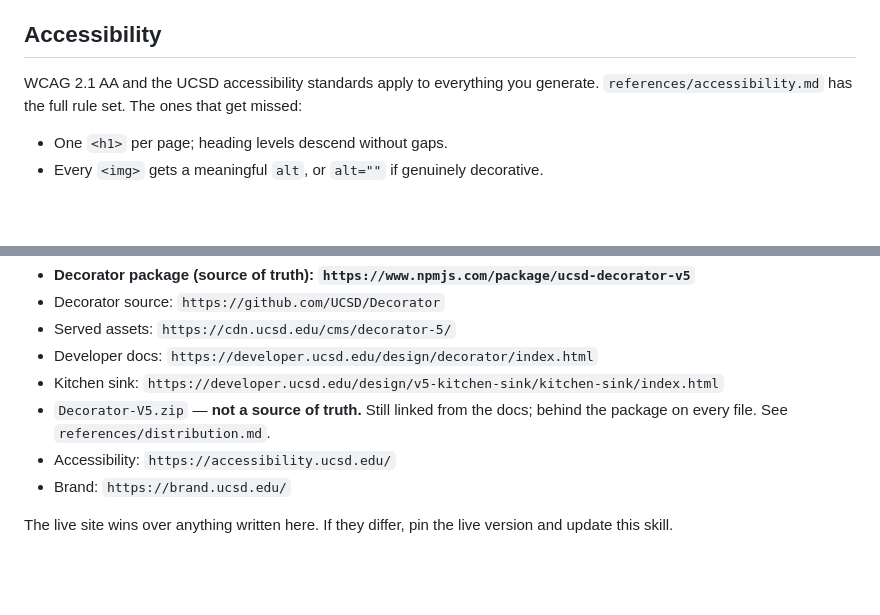
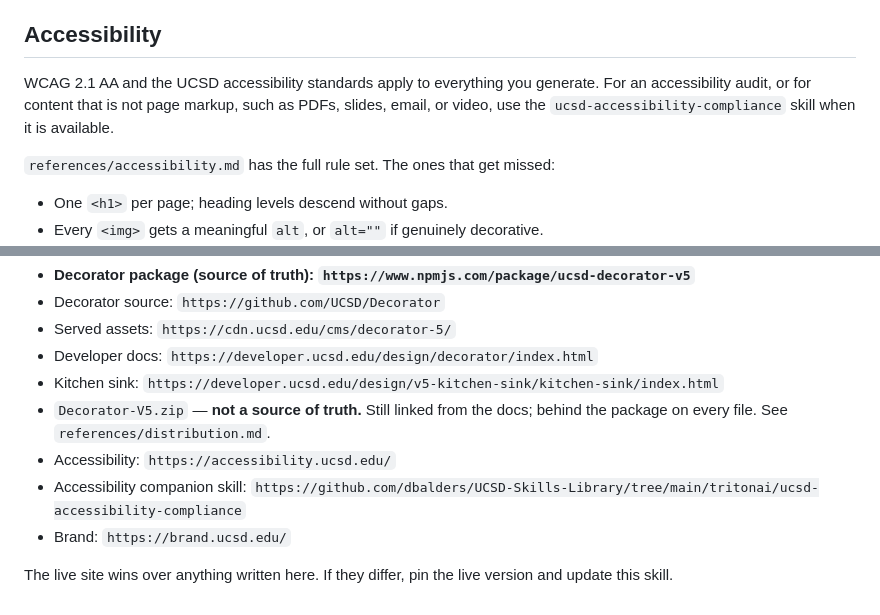
Before and after one commit to UCSD/decorator-kit, a Markdown page: skills/ucsd-decorator/SKILL.md, 2 parts joined by grey strips. Rendered like a GitHub page; blank space fills up the shorter version.

```diff
--- a/skills/ucsd-decorator/SKILL.md
+++ b/skills/ucsd-decorator/SKILL.md
@@ -421,8 +421,11 @@ If the project generates navigation from data (TritonAI builds it from
 ## Accessibility
 
 WCAG 2.1 AA and the UCSD accessibility standards apply to everything you
-generate. `references/accessibility.md` has the full rule set. The ones that get
-missed:
+generate. For an accessibility audit, or for content that is not page markup,
+such as PDFs, slides, email, or video, use the `ucsd-accessibility-compliance`
+skill when it is available.
+
+`references/accessibility.md` has the full rule set. The ones that get missed:
 
 - One `<h1>` per page; heading levels descend without gaps.
 - Every `<img>` gets a meaningful `alt`, or `alt=""` if genuinely decorative.
@@ -496,6 +499,7 @@ the source file to restore from. Use it; do not guess.
 - `Decorator-V5.zip` — **not a source of truth.** Still linked from the docs;
   behind the package on every file. See `references/distribution.md`.
 - Accessibility: `https://accessibility.ucsd.edu/`
+- Accessibility companion skill: `https://github.com/dbalders/UCSD-Skills-Library/tree/main/tritonai/ucsd-accessibility-compliance`
 - Brand: `https://brand.ucsd.edu/`
 
 The live site wins over anything written here. If they differ, pin the live
```
Also changed, not shown: CHANGELOG.md (+8 -0 lines), 1 other file.
